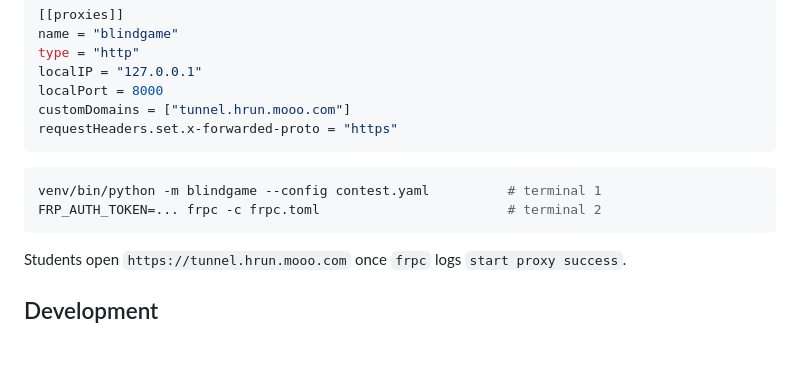
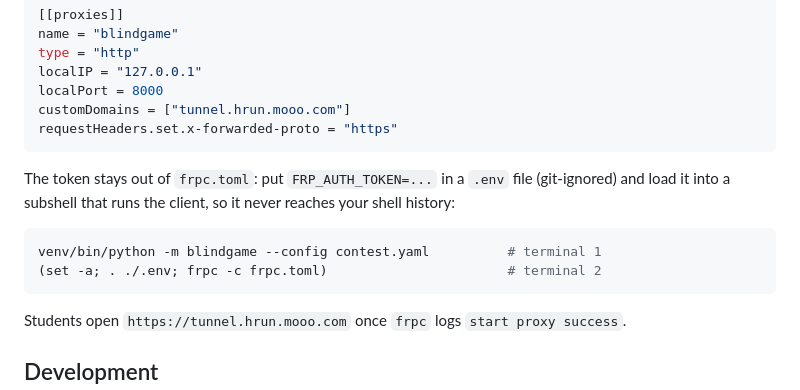
Before and after one commit to mariolpantunes/blindgame, a Markdown page: README.md, the part around the change. Drawn GitHub-style; blank space fills up the shorter version.

Commit message:
Load the frp token from .env in the tunnel instructions
Typing the token inline left it in the shell history; a subshell sources .env, exports it to frpc only, and leaves the calling shell clean.

````diff
--- a/README.md
+++ b/README.md
@@ -147,9 +147,12 @@ customDomains = ["tunnel.hrun.mooo.com"]
 requestHeaders.set.x-forwarded-proto = "https"
 ```
 
+The token stays out of `frpc.toml`: put `FRP_AUTH_TOKEN=...` in a `.env` file (git-ignored)
+and load it into a subshell that runs the client, so it never reaches your shell history:
+
 ```bash
 venv/bin/python -m blindgame --config contest.yaml          # terminal 1
-FRP_AUTH_TOKEN=... frpc -c frpc.toml                        # terminal 2
+(set -a; . ./.env; frpc -c frpc.toml)                       # terminal 2
 ```
 
 Students open `https://tunnel.hrun.mooo.com` once `frpc` logs `start proxy success`.
````
